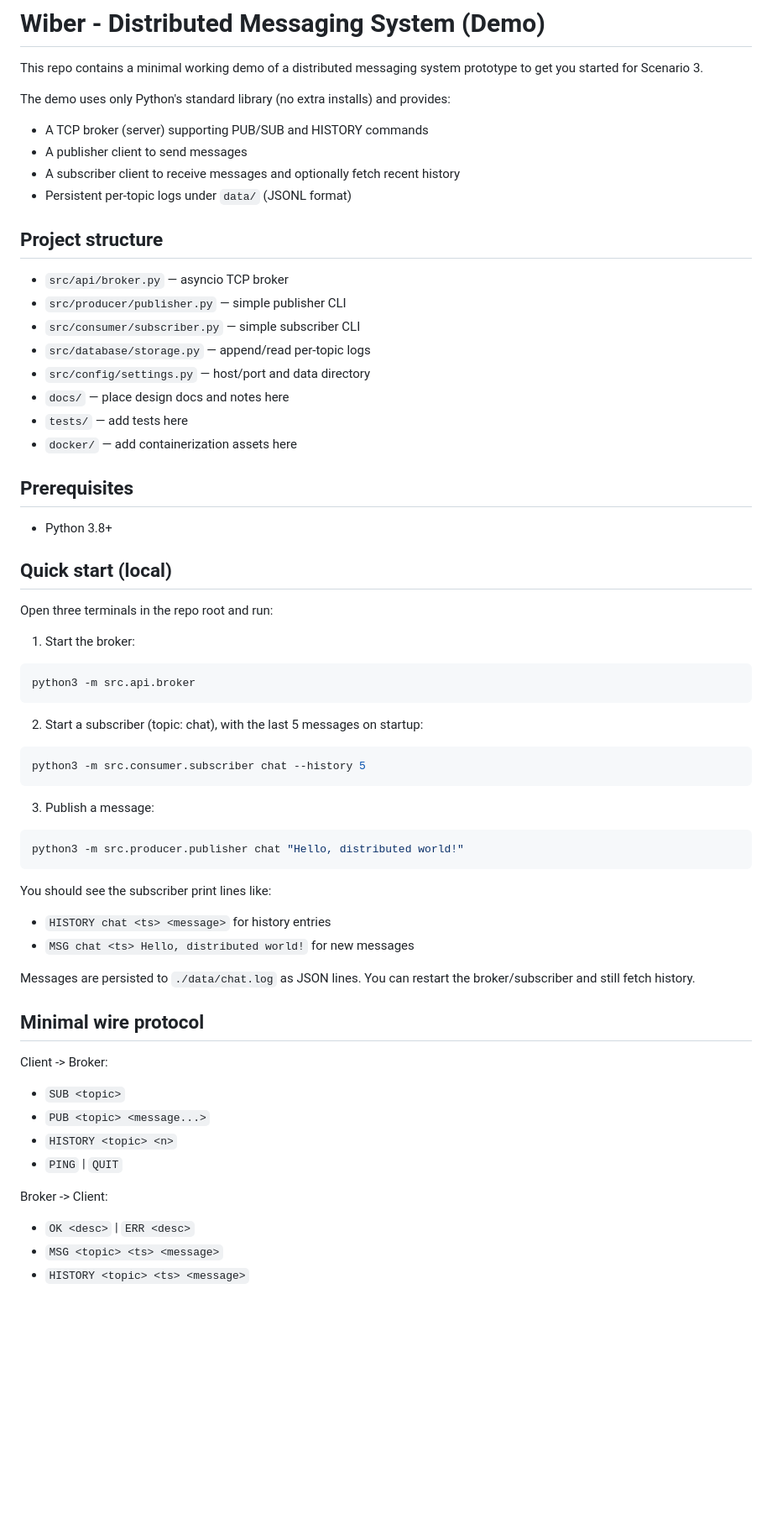
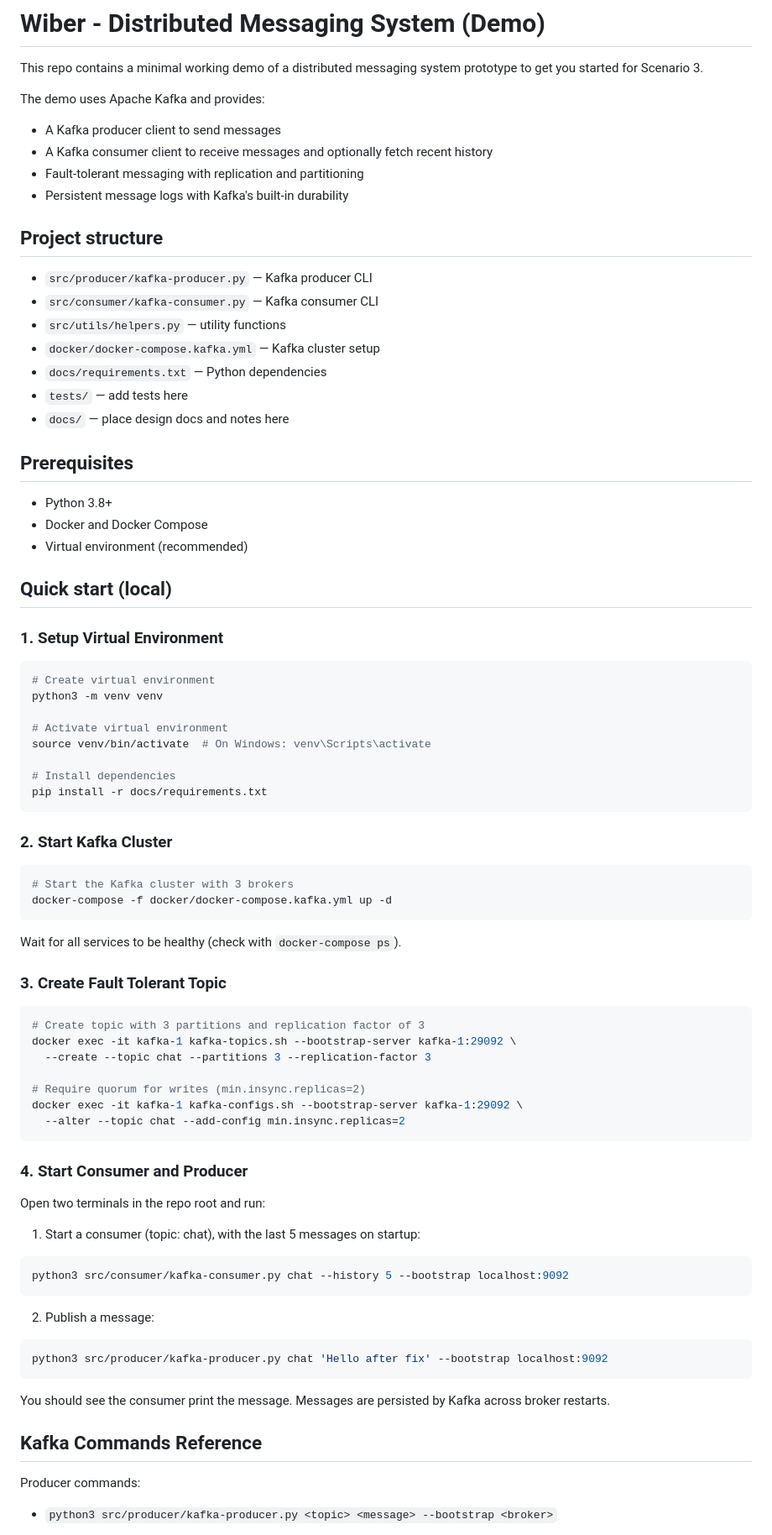
Before and after one commit to notdulain/wiber, a Markdown page: README.md, the part around one of its changes. Shown at 84% size. GitHub-like rendering; blank space fills up the shorter version.

````diff
--- a/README.md
+++ b/README.md
@@ -2,61 +2,82 @@
 
 This repo contains a minimal working demo of a distributed messaging system prototype to get you started for Scenario 3.
 
-The demo uses only Python's standard library (no extra installs) and provides:
-- A TCP broker (server) supporting PUB/SUB and HISTORY commands
-- A publisher client to send messages
-- A subscriber client to receive messages and optionally fetch recent history
-- Persistent per-topic logs under `data/` (JSONL format)
+The demo uses Apache Kafka and provides:
+- A Kafka producer client to send messages
+- A Kafka consumer client to receive messages and optionally fetch recent history
+- Fault-tolerant messaging with replication and partitioning
+- Persistent message logs with Kafka's built-in durability
 
 ## Project structure
 
-- `src/api/broker.py` — asyncio TCP broker
-- `src/producer/publisher.py` — simple publisher CLI
-- `src/consumer/subscriber.py` — simple subscriber CLI
-- `src/database/storage.py` — append/read per-topic logs
-- `src/config/settings.py` — host/port and data directory
+- `src/producer/kafka-producer.py` — Kafka producer CLI
+- `src/consumer/kafka-consumer.py` — Kafka consumer CLI
+- `src/utils/helpers.py` — utility functions
+- `docker/docker-compose.kafka.yml` — Kafka cluster setup
+- `docs/requirements.txt` — Python dependencies
+- `tests/` — add tests here
 - `docs/` — place design docs and notes here
-- `tests/` — add tests here
-- `docker/` — add containerization assets here
 
 ## Prerequisites
 - Python 3.8+
+- Docker and Docker Compose
+- Virtual environment (recommended)
 
 ## Quick start (local)
-Open three terminals in the repo root and run:
 
-1) Start the broker:
+### 1. Setup Virtual Environment
 
 ```bash
-python3 -m src.api.broker
+# Create virtual environment
+python3 -m venv venv
+
+# Activate virtual environment
+source venv/bin/activate  # On Windows: venv\Scripts\activate
+
+# Install dependencies
+pip install -r docs/requirements.txt
 ```
 
-2) Start a subscriber (topic: chat), with the last 5 messages on startup:
+### 2. Start Kafka Cluster
 
 ```bash
-python3 -m src.consumer.subscriber chat --history 5
+# Start the Kafka cluster with 3 brokers
+docker-compose -f docker/docker-compose.kafka.yml up -d
 ```
 
-3) Publish a message:
+Wait for all services to be healthy (check with `docker-compose ps`).
+
+### 3. Create Fault Tolerant Topic
 
 ```bash
-python3 -m src.producer.publisher chat "Hello, distributed world!"
+# Create topic with 3 partitions and replication factor of 3
+docker exec -it kafka-1 kafka-topics.sh --bootstrap-server kafka-1:29092 \
+  --create --topic chat --partitions 3 --replication-factor 3
+
+# Require quorum for writes (min.insync.replicas=2)
+docker exec -it kafka-1 kafka-configs.sh --bootstrap-server kafka-1:29092 \
+  --alter --topic chat --add-config min.insync.replicas=2
 ```
 
-You should see the subscriber print lines like:
-- `HISTORY chat <ts> <message>` for history entries
-- `MSG chat <ts> Hello, distributed world!` for new messages
+### 4. Start Consumer and Producer
 
-Messages are persisted to `./data/chat.log` as JSON lines. You can restart the broker/subscriber and still fetch history.
+Open two terminals in the repo root and run:
 
-## Minimal wire protocol
-Client -> Broker:
-- `SUB <topic>`
-- `PUB <topic> <message...>`
-- `HISTORY <topic> <n>`
-- `PING` | `QUIT`
+1) Start a consumer (topic: chat), with the last 5 messages on startup:
 
-Broker -> Client:
-- `OK <desc>` | `ERR <desc>`
-- `MSG <topic> <ts> <message>`
-- `HISTORY <topic> <ts> <message>`
+```bash
+python3 src/consumer/kafka-consumer.py chat --history 5 --bootstrap localhost:9092
+```
+
+2) Publish a message:
+
+```bash
+python3 src/producer/kafka-producer.py chat 'Hello after fix' --bootstrap localhost:9092
+```
+
+You should see the consumer print the message. Messages are persisted by Kafka across broker restarts.
+
+## Kafka Commands Reference
+Producer commands:
+- `python3 src/producer/kafka-producer.py <topic> <message> --bootstrap <broker>`
+
````
Also changed, not shown: other parts of README.md (+50 -22 lines).
